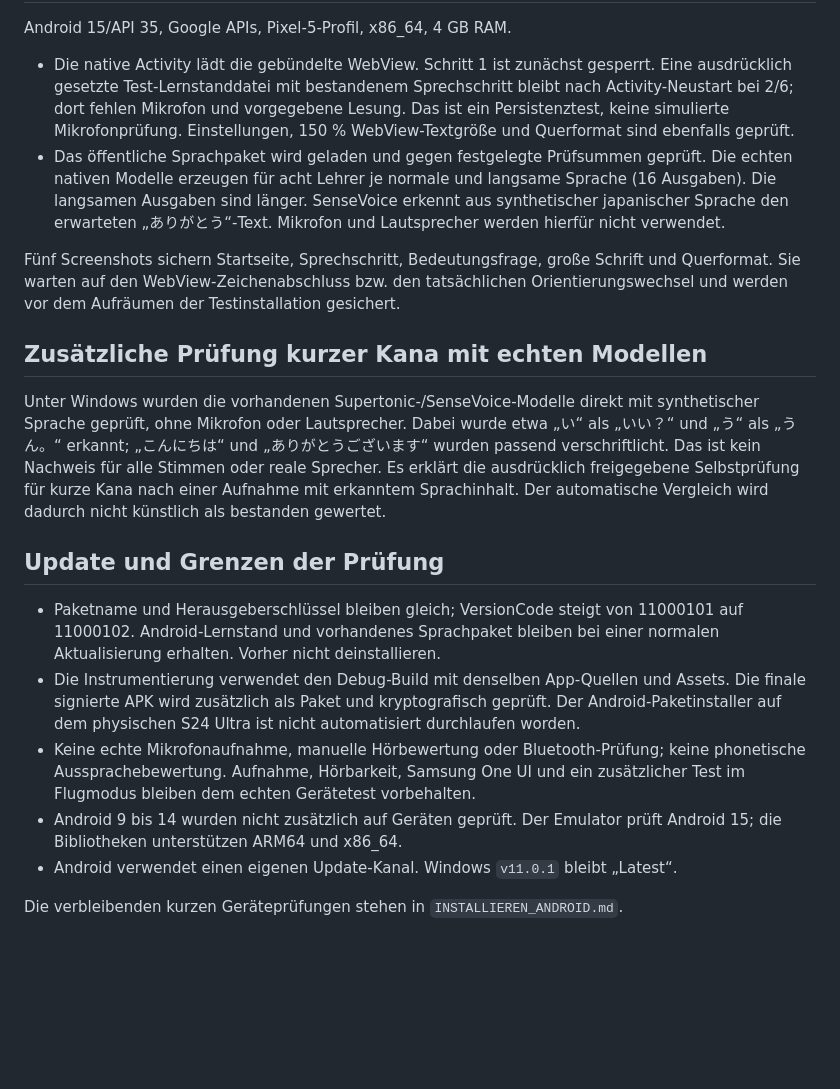
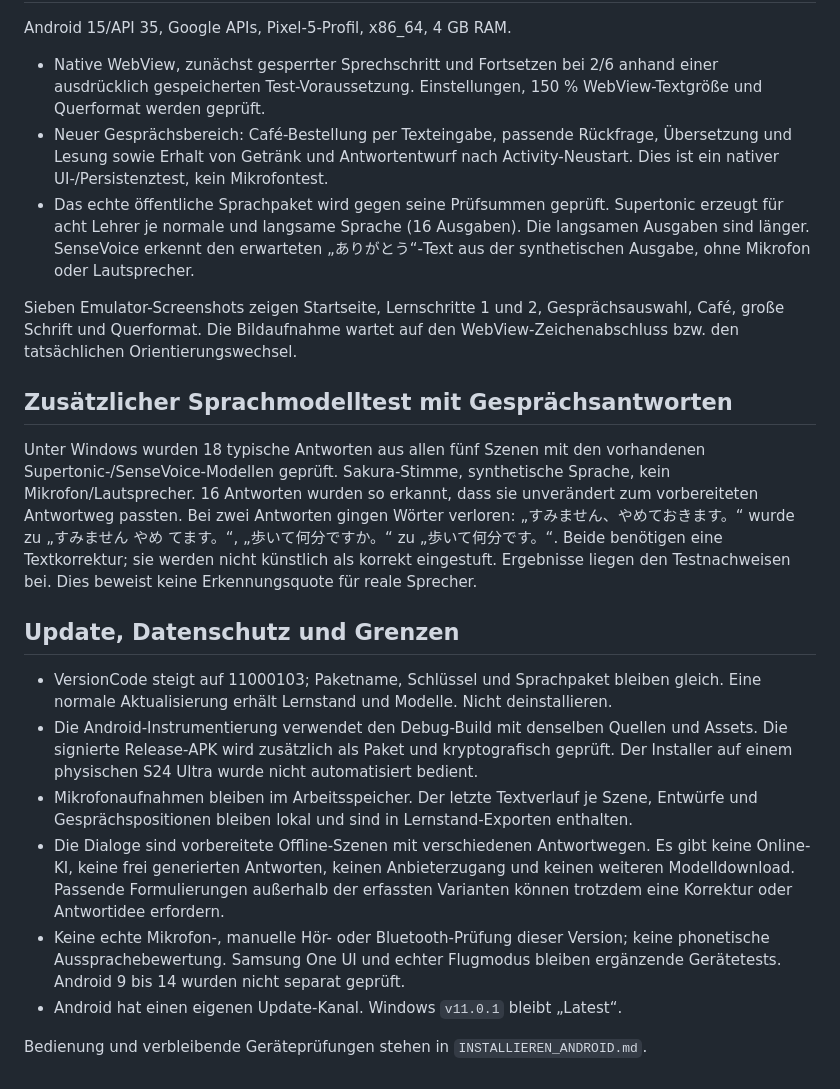
Before and after one commit to Priestkiller/JapanischTrainer, a Markdown page: mobile/TESTBERICHT_ANDROID.md, the part around one of its changes. GitHub-like rendering; blank space fills up the shorter version.

```diff
--- a/mobile/TESTBERICHT_ANDROID.md
+++ b/mobile/TESTBERICHT_ANDROID.md
@@ -64,45 +70,48 @@ Sie prüfen die Bedienlogik, keine echte Aufnahme oder Sprachausgabe.
 
 Android 15/API 35, Google APIs, Pixel-5-Profil, x86_64, 4 GB RAM.
 
-- Die native Activity lädt die gebündelte WebView. Schritt 1 ist zunächst
-  gesperrt. Eine ausdrücklich gesetzte Test-Lernstanddatei mit bestandenem
-  Sprechschritt bleibt nach Activity-Neustart bei 2/6; dort fehlen Mikrofon und
-  vorgegebene Lesung. Das ist ein Persistenztest, keine simulierte Mikrofonprüfung.
-  Einstellungen, 150 % WebView-Textgröße und Querformat sind ebenfalls geprüft.
-- Das öffentliche Sprachpaket wird geladen und gegen festgelegte Prüfsummen
-  geprüft. Die echten nativen Modelle erzeugen für acht Lehrer je normale und
-  langsame Sprache (16 Ausgaben). Die langsamen Ausgaben sind länger. SenseVoice
-  erkennt aus synthetischer japanischer Sprache den erwarteten „ありがとう“-Text.
-  Mikrofon und Lautsprecher werden hierfür nicht verwendet.
+- Native WebView, zunächst gesperrter Sprechschritt und Fortsetzen bei 2/6 anhand
+  einer ausdrücklich gespeicherten Test-Voraussetzung. Einstellungen, 150 %
+  WebView-Textgröße und Querformat werden geprüft.
+- Neuer Gesprächsbereich: Café-Bestellung per Texteingabe, passende Rückfrage,
+  Übersetzung und Lesung sowie Erhalt von Getränk und Antwortentwurf nach
+  Activity-Neustart. Dies ist ein nativer UI-/Persistenztest, kein Mikrofontest.
+- Das echte öffentliche Sprachpaket wird gegen seine Prüfsummen geprüft.
+  Supertonic erzeugt für acht Lehrer je normale und langsame Sprache (16 Ausgaben).
+  Die langsamen Ausgaben sind länger. SenseVoice erkennt den erwarteten
+  „ありがとう“-Text aus der synthetischen Ausgabe, ohne Mikrofon oder Lautsprecher.
 
-Fünf Screenshots sichern Startseite, Sprechschritt, Bedeutungsfrage, große Schrift
-und Querformat. Sie warten auf den WebView-Zeichenabschluss bzw. den tatsächlichen
-Orientierungswechsel und werden vor dem Aufräumen der Testinstallation gesichert.
+Sieben Emulator-Screenshots zeigen Startseite, Lernschritte 1 und 2,
+Gesprächsauswahl, Café, große Schrift und Querformat. Die Bildaufnahme wartet
+auf den WebView-Zeichenabschluss bzw. den tatsächlichen Orientierungswechsel.
 
-## Zusätzliche Prüfung kurzer Kana mit echten Modellen
+## Zusätzlicher Sprachmodelltest mit Gesprächsantworten
 
-Unter Windows wurden die vorhandenen Supertonic-/SenseVoice-Modelle direkt mit
-synthetischer Sprache geprüft, ohne Mikrofon oder Lautsprecher. Dabei wurde etwa
-„い“ als „いい？“ und „う“ als „うん。“ erkannt; „こんにちは“ und
-„ありがとうございます“ wurden passend verschriftlicht. Das ist kein Nachweis
-für alle Stimmen oder reale Sprecher. Es erklärt die ausdrücklich freigegebene
-Selbstprüfung für kurze Kana nach einer Aufnahme mit erkanntem Sprachinhalt.
-Der automatische Vergleich wird dadurch nicht künstlich als bestanden gewertet.
+Unter Windows wurden 18 typische Antworten aus allen fünf Szenen mit den
+vorhandenen Supertonic-/SenseVoice-Modellen geprüft. Sakura-Stimme, synthetische
+Sprache, kein Mikrofon/Lautsprecher. 16 Antworten wurden so erkannt, dass sie
+unverändert zum vorbereiteten Antwortweg passten. Bei zwei Antworten gingen
+Wörter verloren: „すみません、やめておきます。“ wurde zu „すみません やめ てます。“,
+„歩いて何分ですか。“ zu „歩いて何分です。“. Beide benötigen eine Textkorrektur;
+sie werden nicht künstlich als korrekt eingestuft. Ergebnisse liegen den
+Testnachweisen bei. Dies beweist keine Erkennungsquote für reale Sprecher.
 
-## Update und Grenzen der Prüfung
+## Update, Datenschutz und Grenzen
 
-- Paketname und Herausgeberschlüssel bleiben gleich; VersionCode steigt von
-  11000101 auf 11000102. Android-Lernstand und vorhandenes Sprachpaket bleiben
-  bei einer normalen Aktualisierung erhalten. Vorher nicht deinstallieren.
-- Die Instrumentierung verwendet den Debug-Build mit denselben App-Quellen und
-  Assets. Die finale signierte APK wird zusätzlich als Paket und kryptografisch
-  geprüft. Der Android-Paketinstaller auf dem physischen S24 Ultra ist nicht
-  automatisiert durchlaufen worden.
-- Keine echte Mikrofonaufnahme, manuelle Hörbewertung oder Bluetooth-Prüfung;
-  keine phonetische Aussprachebewertung. Aufnahme, Hörbarkeit, Samsung One UI und
-  ein zusätzlicher Test im Flugmodus bleiben dem echten Gerätetest vorbehalten.
-- Android 9 bis 14 wurden nicht zusätzlich auf Geräten geprüft. Der Emulator
-  prüft Android 15; die Bibliotheken unterstützen ARM64 und x86_64.
-- Android verwendet einen eigenen Update-Kanal. Windows `v11.0.1` bleibt „Latest“.
+- VersionCode steigt auf 11000103; Paketname, Schlüssel und Sprachpaket bleiben
+  gleich. Eine normale Aktualisierung erhält Lernstand und Modelle. Nicht deinstallieren.
+- Die Android-Instrumentierung verwendet den Debug-Build mit denselben Quellen
+  und Assets. Die signierte Release-APK wird zusätzlich als Paket und kryptografisch
+  geprüft. Der Installer auf einem physischen S24 Ultra wurde nicht automatisiert bedient.
+- Mikrofonaufnahmen bleiben im Arbeitsspeicher. Der letzte Textverlauf je Szene,
+  Entwürfe und Gesprächspositionen bleiben lokal und sind in Lernstand-Exporten enthalten.
+- Die Dialoge sind vorbereitete Offline-Szenen mit verschiedenen Antwortwegen.
+  Es gibt keine Online-KI, keine frei generierten Antworten, keinen Anbieterzugang
+  und keinen weiteren Modelldownload. Passende Formulierungen außerhalb der
+  erfassten Varianten können trotzdem eine Korrektur oder Antwortidee erfordern.
+- Keine echte Mikrofon-, manuelle Hör- oder Bluetooth-Prüfung dieser Version;
+  keine phonetische Aussprachebewertung. Samsung One UI und echter Flugmodus
+  bleiben ergänzende Gerätetests. Android 9 bis 14 wurden nicht separat geprüft.
+- Android hat einen eigenen Update-Kanal. Windows `v11.0.1` bleibt „Latest“.
 
-Die verbleibenden kurzen Geräteprüfungen stehen in `INSTALLIEREN_ANDROID.md`.
+Bedienung und verbleibende Geräteprüfungen stehen in `INSTALLIEREN_ANDROID.md`.
```
Also changed, not shown: other parts of mobile/TESTBERICHT_ANDROID.md (+51 -45 lines).
